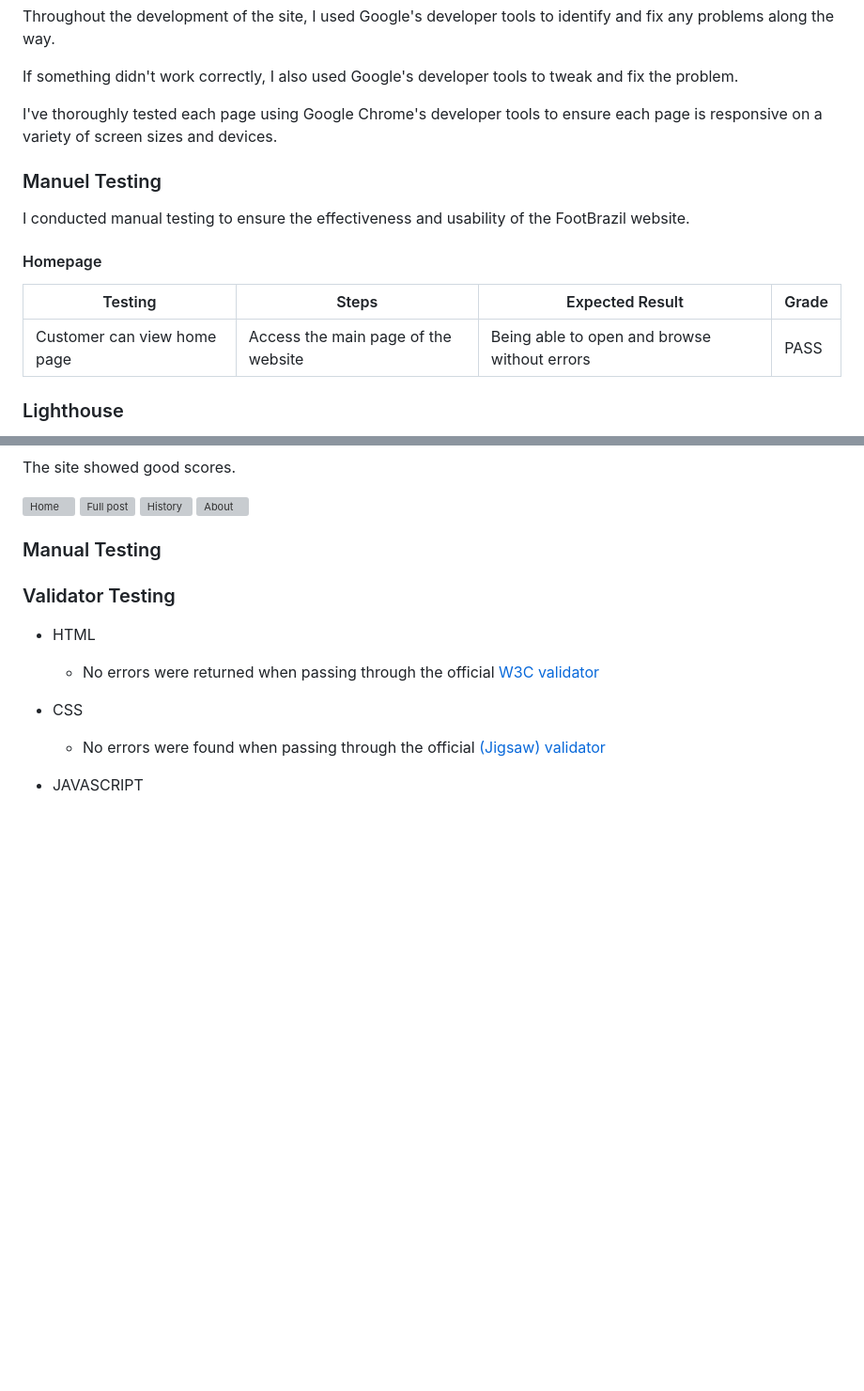
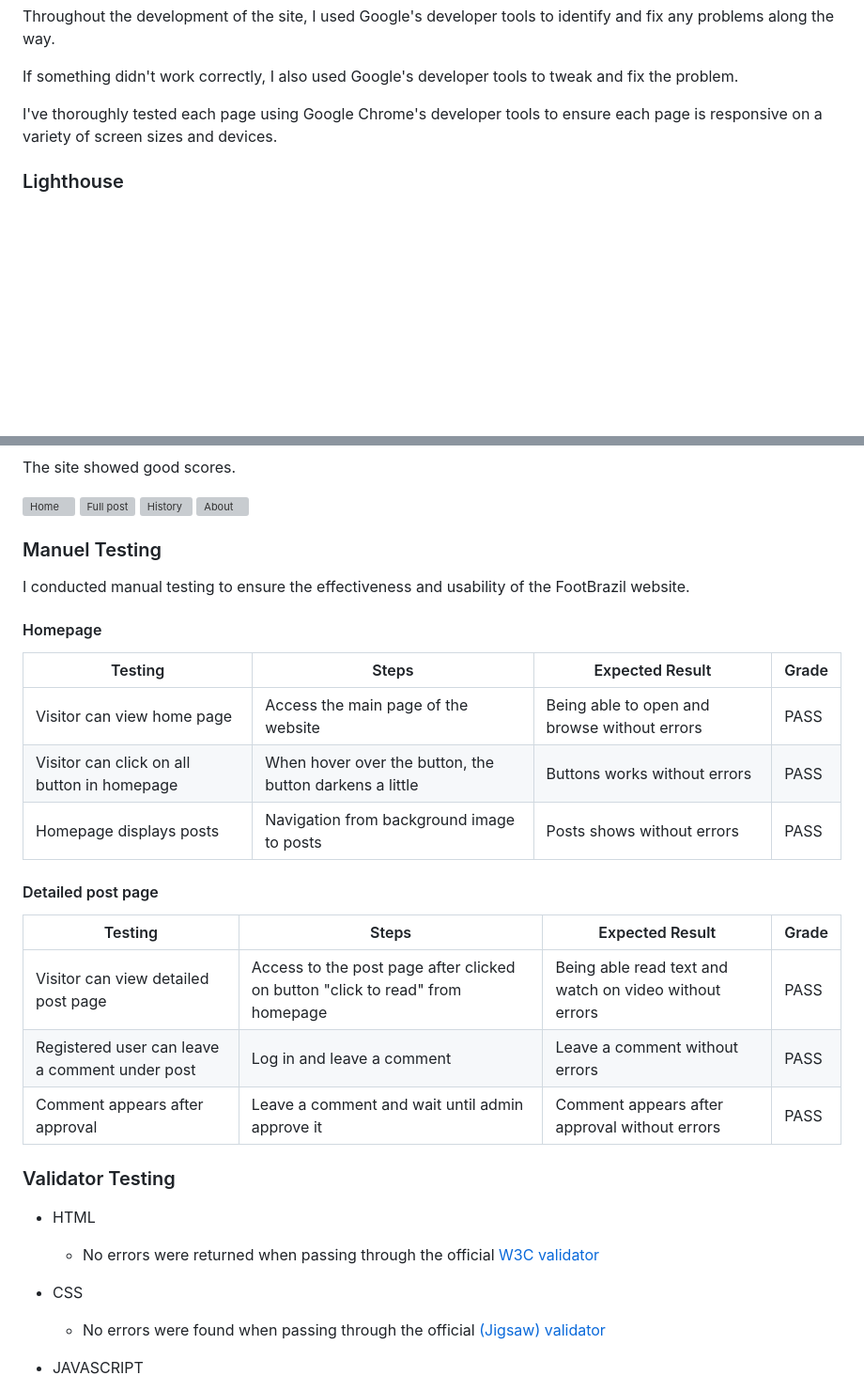
Before and after one commit to Askeran17/footbrazil, a Markdown page: README.md, 2 parts joined by grey strips. Shown: that part at 94% size. GitHub-like rendering; blank space fills up the shorter version; grey boxes are pictures that could not be loaded.

Commit message:
add info om homepage testing

```diff
--- a/README.md
+++ b/README.md
@@ -146,16 +145,6 @@ If something didn't work correctly, I also used Google's developer tools to twea
 
 I've thoroughly tested each page using Google Chrome's developer tools to ensure each page is responsive on a variety of screen sizes and devices.
 
-### Manuel Testing
-
-I conducted manual testing to ensure the effectiveness and usability of the FootBrazil website.
-
-#### Homepage
-
-| Testing  | Steps | Expected Result | Grade |
-| - | - | - | - |
-| Customer can view home page | Access the main page of the website | Being able to open and browse without errors | PASS |
-
 ### Lighthouse
 
 I used Lighthouse within the Chrome Developer Tools to test the performance, accessibility, best practices and SEO of the website.
@@ -178,7 +167,26 @@ The site showed good scores.
 ![History](/static/)
 ![About](/static/)
 
-### Manual Testing
+### Manuel Testing
+
+I conducted manual testing to ensure the effectiveness and usability of the FootBrazil website.
+
+#### Homepage
+
+| Testing  | Steps | Expected Result | Grade |
+| - | - | - | - |
+| Visitor can view home page | Access the main page of the website | Being able to open and browse without errors | PASS |
+| Visitor can click on all button in homepage | When hover over the button, the button darkens a little| Buttons works without errors | PASS |
+| Homepage displays posts | Navigation from background image to posts | Posts shows without errors | PASS |
+
+#### Detailed post page
+
+| Testing  | Steps | Expected Result | Grade |
+| - | - | - | - |
+| Visitor can view detailed post page | Access to the post page after clicked on button "click to read" from homepage | Being able read text and watch on video without errors | PASS |
+| Registered user can leave a comment under post | Log in and leave a comment | Leave a comment without errors | PASS |
+| Comment appears after approval | Leave a comment and wait until admin approve it | Comment appears after approval without errors | PASS |
+
 
 ### Validator Testing
 
```
Also changed, not shown: other parts of README.md (+0 -1 lines).
